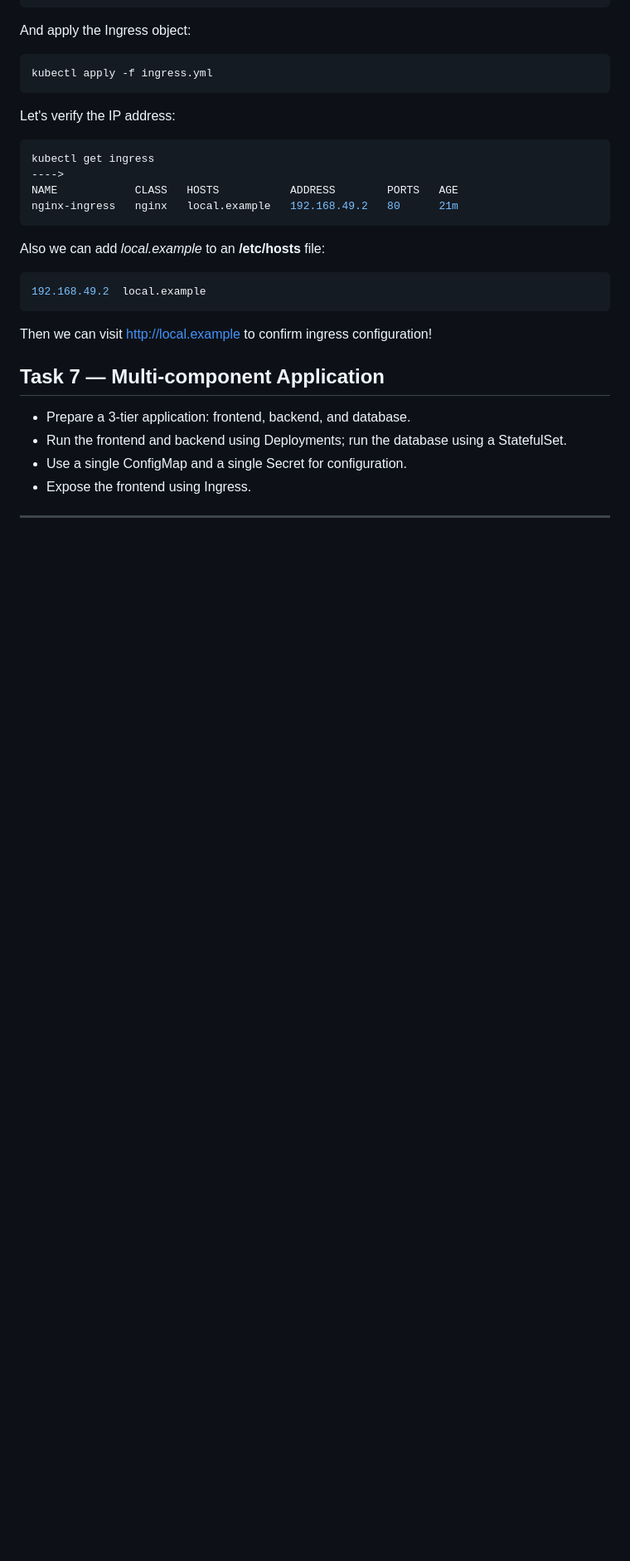
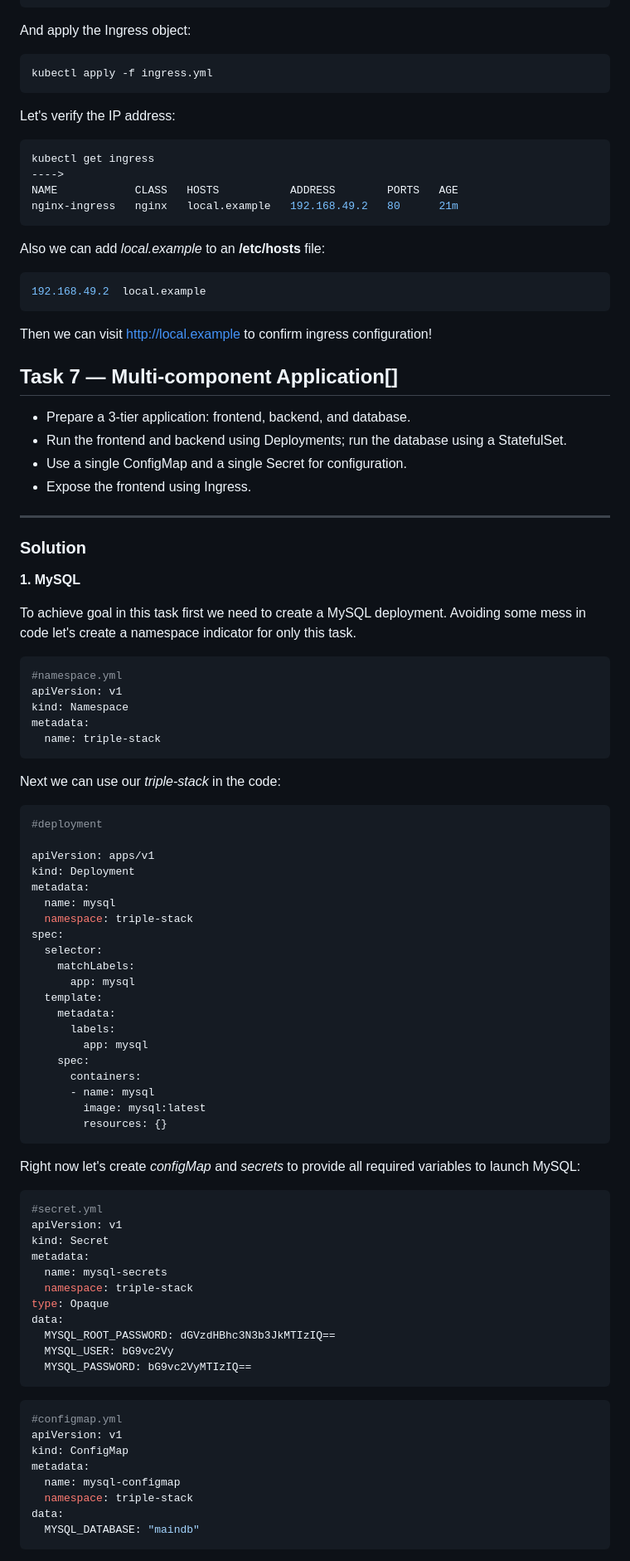
Before and after one commit to Ostry7/Kubernetes, a Markdown page: Minikube/readme.md, the part around one of its changes. Shown at 83% size. GitHub-like rendering; blank space fills up the shorter version.

Commit message:
docs: add MySQL section to Task7

````diff
--- a/Minikube/readme.md
+++ b/Minikube/readme.md
@@ -568,7 +568,7 @@ Also we can add *local.example*  to an **/etc/hosts** file:
 ```
 Then we can visit http://local.example to confirm ingress configuration!
 
-## Task 7 — Multi-component Application
+## Task 7 — Multi-component Application[]
 
 - Prepare a 3-tier application: frontend, backend, and database.
 - Run the frontend and backend using Deployments; run the database using a StatefulSet.
@@ -576,3 +576,68 @@ Then we can visit http://local.example to confirm ingress configuration!
 - Expose the frontend using Ingress.
 
 ---
+
+### Solution
+
+**1. MySQL**
+
+To achieve goal in this task first we need to create a MySQL deployment. Avoiding some mess in code let's create a namespace indicator for only this task.
+
+```yml
+#namespace.yml
+apiVersion: v1
+kind: Namespace
+metadata:
+  name: triple-stack
+```
+Next we can use our *triple-stack* in the code:
+
+```yml
+#deployment
+
+apiVersion: apps/v1
+kind: Deployment
+metadata:
+  name: mysql
+  namespace: triple-stack
+spec:
+  selector:
+    matchLabels:
+      app: mysql
+  template:
+    metadata:
+      labels:
+        app: mysql
+    spec:
+      containers:
+      - name: mysql
+        image: mysql:latest
+        resources: {}
+```
+
+Right now let's create *configMap* and *secrets* to provide all required variables to launch MySQL:
+
+```yml
+#secret.yml
+apiVersion: v1
+kind: Secret
+metadata:
+  name: mysql-secrets
+  namespace: triple-stack
+type: Opaque
+data:
+  MYSQL_ROOT_PASSWORD: dGVzdHBhc3N3b3JkMTIzIQ==
+  MYSQL_USER: bG9vc2Vy
+  MYSQL_PASSWORD: bG9vc2VyMTIzIQ==
+```
+```yml
+#configmap.yml
+apiVersion: v1
+kind: ConfigMap
+metadata:
+  name: mysql-configmap
+  namespace: triple-stack
+data:
+  MYSQL_DATABASE: "maindb"
+```
+
````
Also changed, not shown: other parts of Minikube/readme.md (+102 -0 lines).
